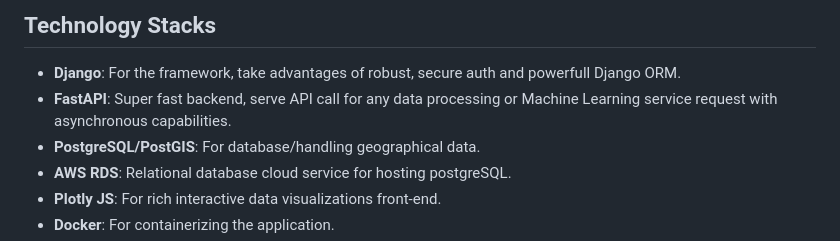
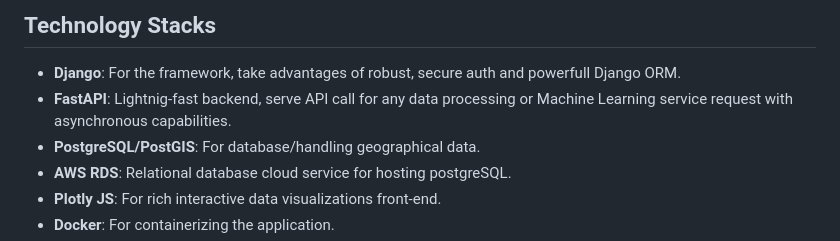
Before and after one commit to bgjx/meq-data-app, a Markdown page: README.md, the part around the change. GitHub-like rendering.

```diff
--- a/README.md
+++ b/README.md
@@ -145,7 +145,7 @@ This project is licensed under the MIT License - see the [LICENSE](LICENSE) file
 ## Technology Stacks
 
 - **Django**: For the framework, take advantages of robust, secure auth and powerfull Django ORM.
-- **FastAPI**: Super fast backend, serve API call for any data processing or Machine Learning service request with asynchronous capabilities.
+- **FastAPI**: Lightnig-fast backend, serve API call for any data processing or Machine Learning service request with asynchronous capabilities.
 - **PostgreSQL/PostGIS**: For database/handling geographical data.
 - **AWS RDS**: Relational database cloud service for hosting postgreSQL.
 - **Plotly JS**: For rich interactive data visualizations front-end.
```
